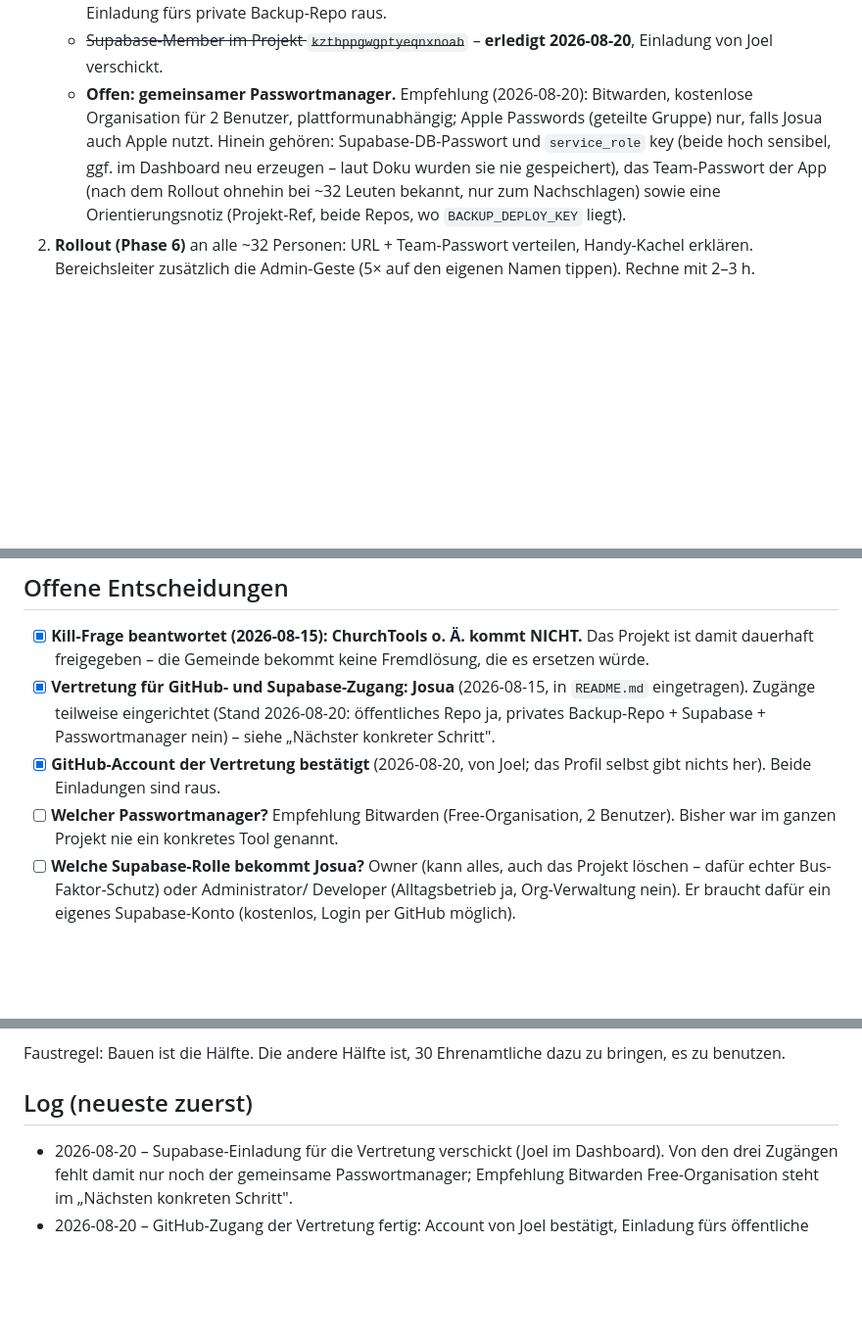
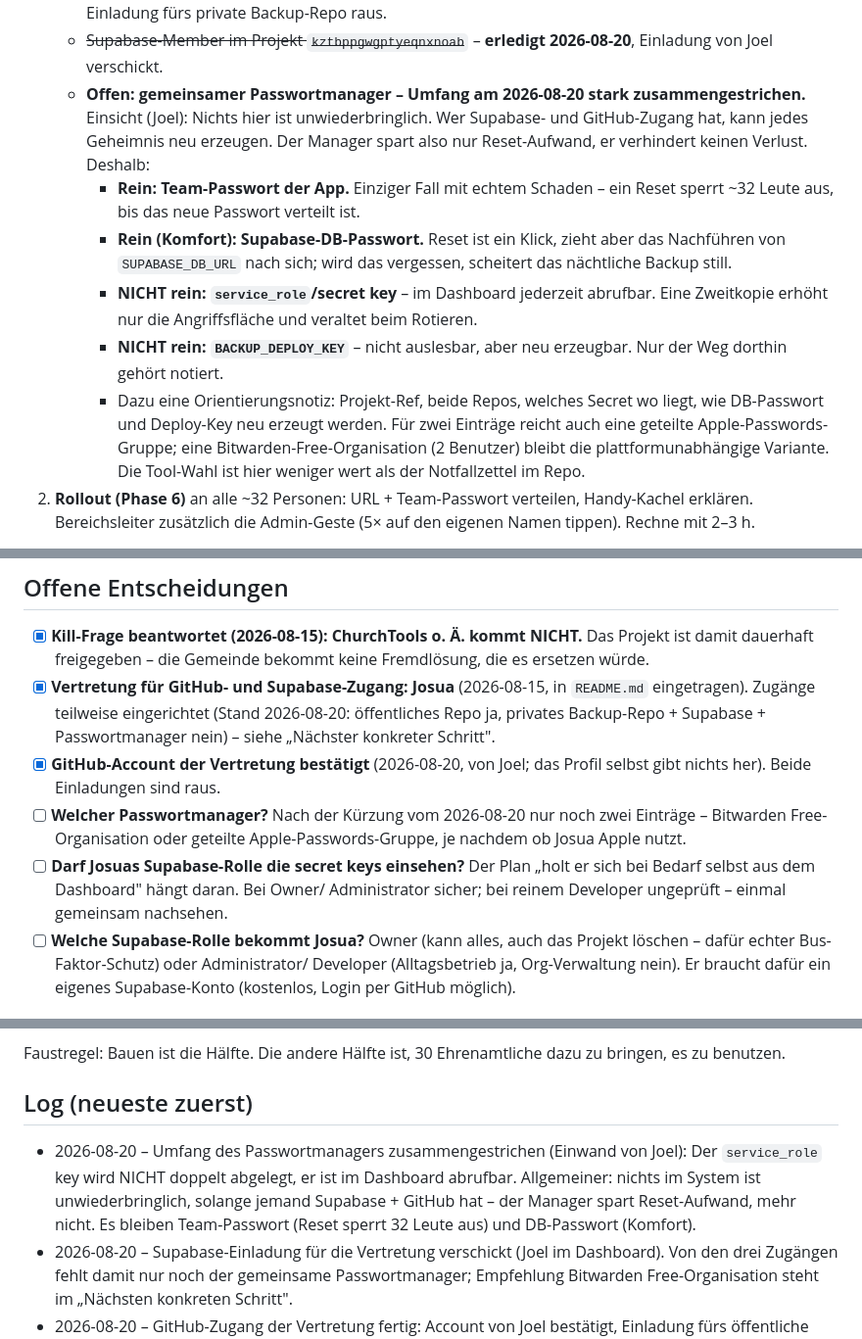
Before and after one commit to poamoa/dienstplan, a Markdown page: PROJECT.md, 3 parts joined by grey strips. Shown at 98% size. Rendered like a GitHub page; blank space fills up the shorter version.

Commit message:
Passwortmanager auf zwei Einträge reduziert: Secrets sind aus dem Dashboard abrufbar

```diff
--- a/PROJECT.md
+++ b/PROJECT.md
@@ -99,14 +99,26 @@ Phase 5 inhaltlich abgeschlossen.
      Öffentliches Repo angenommen, Einladung fürs private Backup-Repo raus.
    - ~~Supabase-Member im Projekt `kztbppgwgptyeqnxnoab`~~ – **erledigt
      2026-08-20**, Einladung von Joel verschickt.
-   - **Offen: gemeinsamer Passwortmanager.** Empfehlung (2026-08-20):
-     Bitwarden, kostenlose Organisation für 2 Benutzer, plattformunabhängig;
-     Apple Passwords (geteilte Gruppe) nur, falls Josua auch Apple nutzt.
-     Hinein gehören: Supabase-DB-Passwort und `service_role` key (beide hoch
-     sensibel, ggf. im Dashboard neu erzeugen – laut Doku wurden sie nie
-     gespeichert), das Team-Passwort der App (nach dem Rollout ohnehin bei ~32
-     Leuten bekannt, nur zum Nachschlagen) sowie eine Orientierungsnotiz
-     (Projekt-Ref, beide Repos, wo `BACKUP_DEPLOY_KEY` liegt).
+   - **Offen: gemeinsamer Passwortmanager – Umfang am 2026-08-20 stark
+     zusammengestrichen.** Einsicht (Joel): Nichts hier ist unwiederbringlich.
+     Wer Supabase- und GitHub-Zugang hat, kann jedes Geheimnis neu erzeugen.
+     Der Manager spart also nur Reset-Aufwand, er verhindert keinen Verlust.
+     Deshalb:
+     - **Rein: Team-Passwort der App.** Einziger Fall mit echtem Schaden – ein
+       Reset sperrt ~32 Leute aus, bis das neue Passwort verteilt ist.
+     - **Rein (Komfort): Supabase-DB-Passwort.** Reset ist ein Klick, zieht aber
+       das Nachführen von `SUPABASE_DB_URL` nach sich; wird das vergessen,
+       scheitert das nächtliche Backup still.
+     - **NICHT rein: `service_role`/secret key** – im Dashboard jederzeit
+       abrufbar. Eine Zweitkopie erhöht nur die Angriffsfläche und veraltet beim
+       Rotieren.
+     - **NICHT rein: `BACKUP_DEPLOY_KEY`** – nicht auslesbar, aber neu
+       erzeugbar. Nur der Weg dorthin gehört notiert.
+     - Dazu eine Orientierungsnotiz: Projekt-Ref, beide Repos, welches Secret wo
+       liegt, wie DB-Passwort und Deploy-Key neu erzeugt werden.
+     Für zwei Einträge reicht auch eine geteilte Apple-Passwords-Gruppe; eine
+     Bitwarden-Free-Organisation (2 Benutzer) bleibt die plattformunabhängige
+     Variante. Die Tool-Wahl ist hier weniger wert als der Notfallzettel im Repo.
 2. **Rollout (Phase 6)** an alle ~32 Personen: URL + Team-Passwort verteilen,
    Handy-Kachel erklären. Bereichsleiter zusätzlich die Admin-Geste (5× auf den
    eigenen Namen tippen). Rechne mit 2–3 h.
@@ -126,8 +138,13 @@ für den psql-Weg müsste die Pooler-URI jedes Mal transient in die Session.
       Passwortmanager nein) – siehe „Nächster konkreter Schritt".
 - [x] **GitHub-Account der Vertretung bestätigt** (2026-08-20, von Joel; das
       Profil selbst gibt nichts her). Beide Einladungen sind raus.
-- [ ] **Welcher Passwortmanager?** Empfehlung Bitwarden (Free-Organisation,
-      2 Benutzer). Bisher war im ganzen Projekt nie ein konkretes Tool genannt.
+- [ ] **Welcher Passwortmanager?** Nach der Kürzung vom 2026-08-20 nur noch
+      zwei Einträge – Bitwarden Free-Organisation oder geteilte
+      Apple-Passwords-Gruppe, je nachdem ob Josua Apple nutzt.
+- [ ] **Darf Josuas Supabase-Rolle die secret keys einsehen?** Der Plan „holt er
+      sich bei Bedarf selbst aus dem Dashboard" hängt daran. Bei Owner/
+      Administrator sicher; bei reinem Developer ungeprüft – einmal gemeinsam
+      nachsehen.
 - [ ] **Welche Supabase-Rolle bekommt Josua?** Owner (kann alles, auch das
       Projekt löschen – dafür echter Bus-Faktor-Schutz) oder Administrator/
       Developer (Alltagsbetrieb ja, Org-Verwaltung nein). Er braucht dafür ein
@@ -143,6 +160,11 @@ Faustregel: Bauen ist die Hälfte. Die andere Hälfte ist, 30 Ehrenamtliche dazu
 zu bringen, es zu benutzen.
 
 ## Log (neueste zuerst)
+- 2026-08-20 – Umfang des Passwortmanagers zusammengestrichen (Einwand von
+  Joel): Der `service_role` key wird NICHT doppelt abgelegt, er ist im Dashboard
+  abrufbar. Allgemeiner: nichts im System ist unwiederbringlich, solange jemand
+  Supabase + GitHub hat – der Manager spart Reset-Aufwand, mehr nicht. Es
+  bleiben Team-Passwort (Reset sperrt 32 Leute aus) und DB-Passwort (Komfort).
 - 2026-08-20 – Supabase-Einladung für die Vertretung verschickt (Joel im
   Dashboard). Von den drei Zugängen fehlt damit nur noch der gemeinsame
   Passwortmanager; Empfehlung Bitwarden Free-Organisation steht im „Nächsten
```
